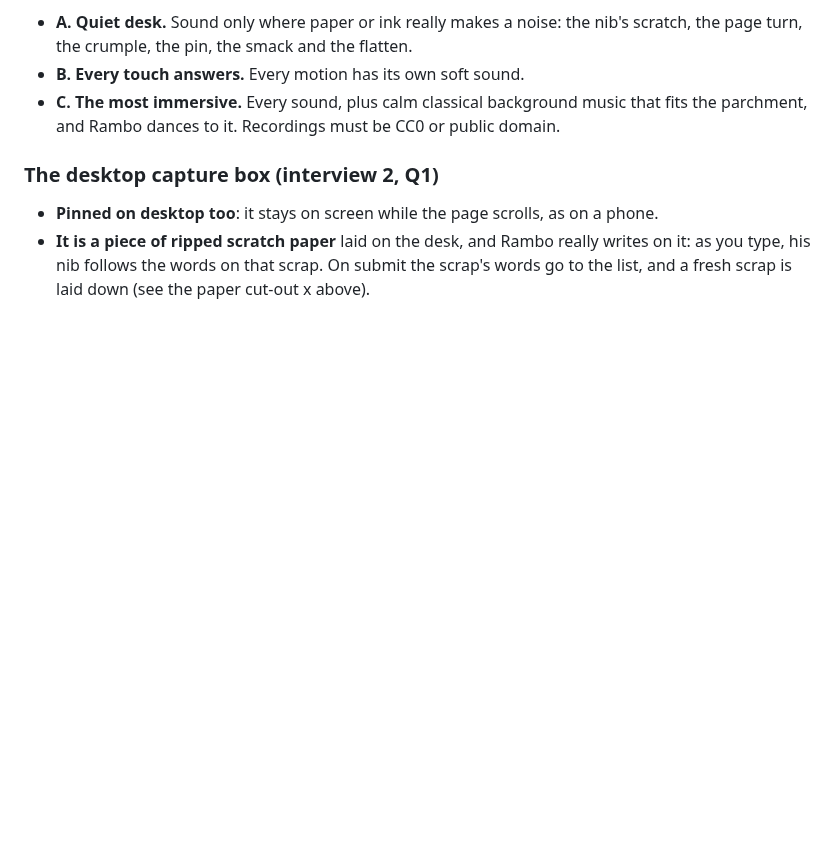
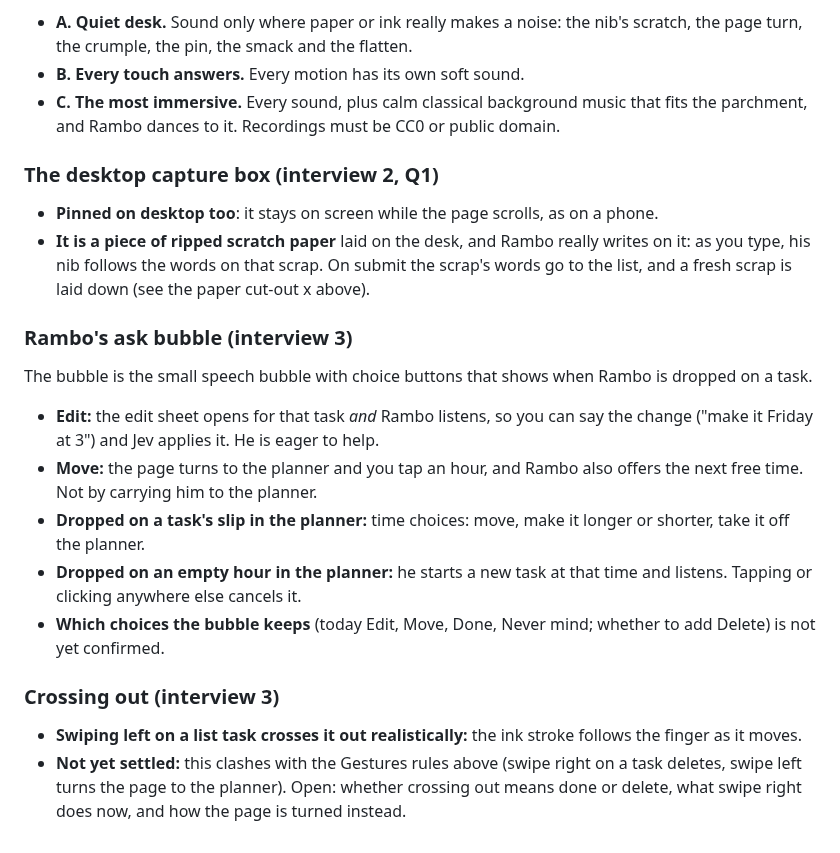
Before and after one commit to burvy/ai-todo, a Markdown page: docs/DESIGN-DIRECTION.md, the part around the change. GitHub-like rendering; blank space fills up the shorter version.

Commit message:
docs: owner's answers on Rambo's ask bubble and a finger-following cross-out (interview 3)
Co-Authored-By: Claude Opus 5.5 <noreply@anthropic.com>

```diff
--- a/docs/DESIGN-DIRECTION.md
+++ b/docs/DESIGN-DIRECTION.md
@@ -220,3 +220,15 @@ Three presets in the settings; the mute stays in the gear menu:
 ### The desktop capture box (interview 2, Q1)
 - **Pinned on desktop too**: it stays on screen while the page scrolls, as on a phone.
 - **It is a piece of ripped scratch paper** laid on the desk, and Rambo really writes on it: as you type, his nib follows the words on that scrap. On submit the scrap's words go to the list, and a fresh scrap is laid down (see the paper cut-out x above).
+
+### Rambo's ask bubble (interview 3)
+The bubble is the small speech bubble with choice buttons that shows when Rambo is dropped on a task.
+- **Edit:** the edit sheet opens for that task *and* Rambo listens, so you can say the change ("make it Friday at 3") and Jev applies it. He is eager to help.
+- **Move:** the page turns to the planner and you tap an hour, and Rambo also offers the next free time. Not by carrying him to the planner.
+- **Dropped on a task's slip in the planner:** time choices: move, make it longer or shorter, take it off the planner.
+- **Dropped on an empty hour in the planner:** he starts a new task at that time and listens. Tapping or clicking anywhere else cancels it.
+- **Which choices the bubble keeps** (today Edit, Move, Done, Never mind; whether to add Delete) is not yet confirmed.
+
+### Crossing out (interview 3)
+- **Swiping left on a list task crosses it out realistically:** the ink stroke follows the finger as it moves.
+- **Not yet settled:** this clashes with the Gestures rules above (swipe right on a task deletes, swipe left turns the page to the planner). Open: whether crossing out means done or delete, what swipe right does now, and how the page is turned instead.
```
Also changed, not shown: docs/FRONTEND-PLAN.md (+13 -8 lines).
